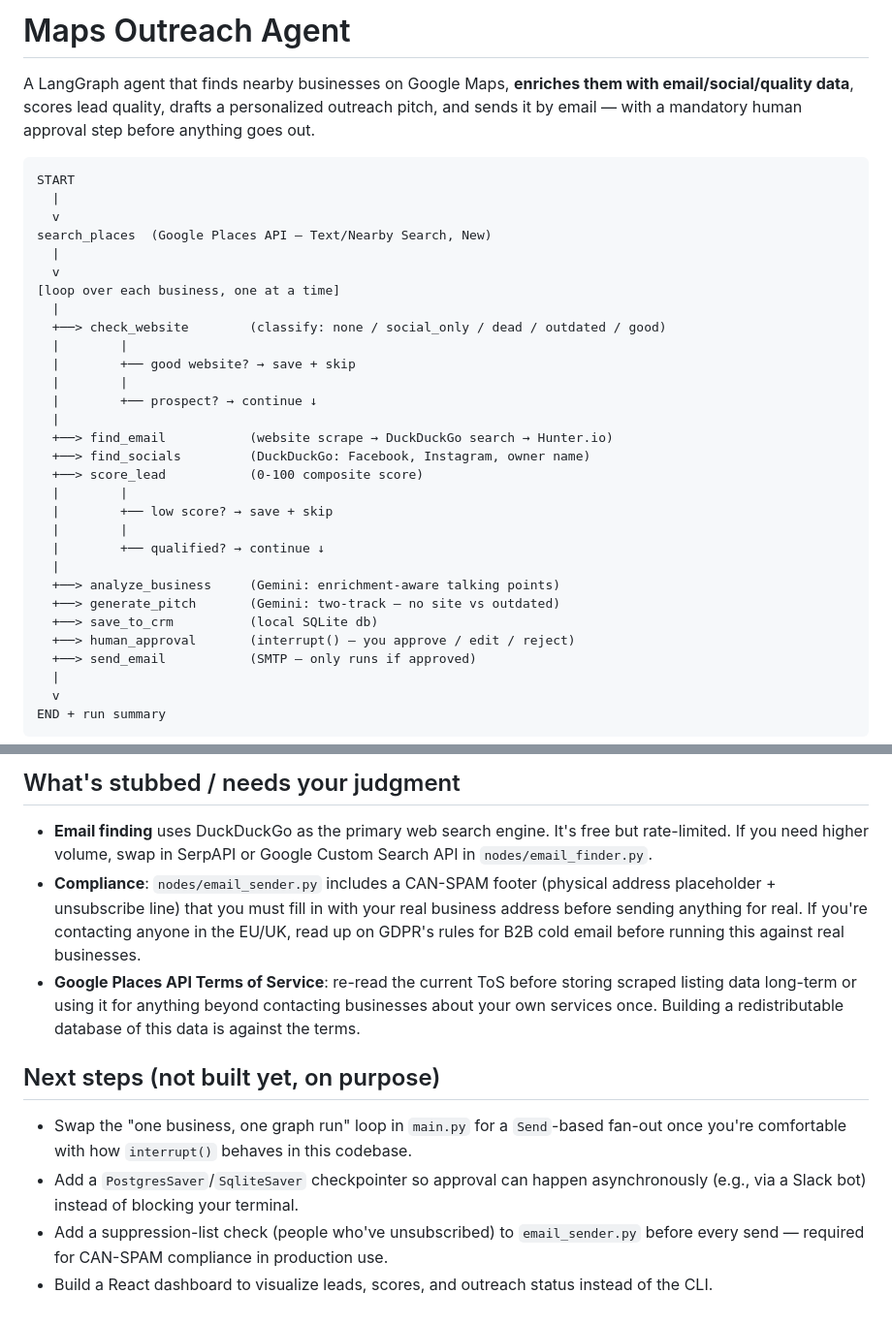
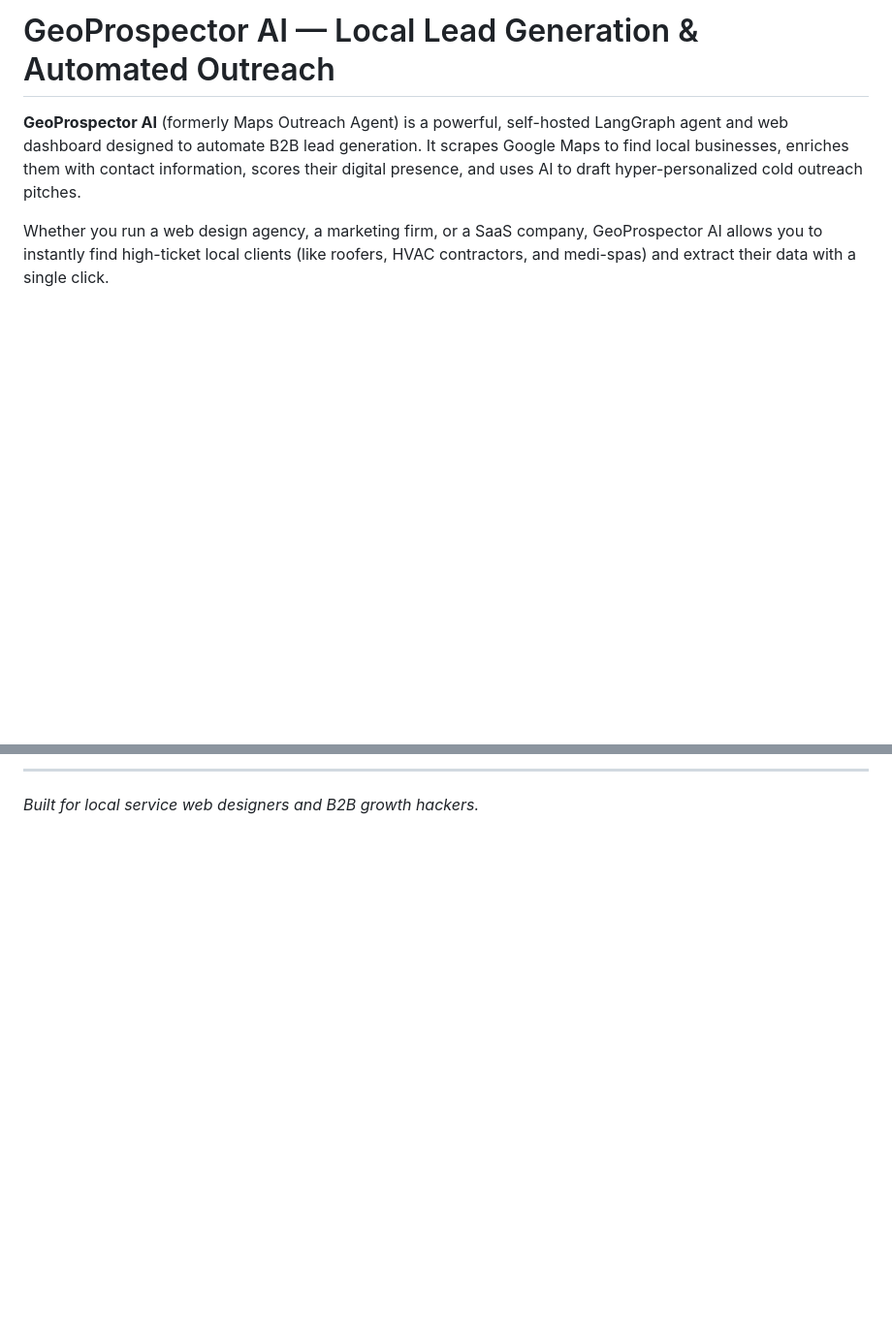
Before and after one commit to Xbot-me/GeoProspector-AI, a Markdown page: README.md, 2 parts joined by grey strips. Shown at 97% size. Drawn GitHub-style; blank space fills up the shorter version.

````diff
--- a/README.md
+++ b/README.md
@@ -1,40 +1,6 @@
-# Maps Outreach Agent
+# GeoProspector AI — Local Lead Generation & Automated Outreach
 
-A LangGraph agent that finds nearby businesses on Google Maps, **enriches
-them with email/social/quality data**, scores lead quality, drafts a
-personalized outreach pitch, and sends it by email — with a mandatory
-human approval step before anything goes out.
+**GeoProspector AI** (formerly Maps Outreach Agent) is a powerful, self-hosted LangGraph agent and web dashboard designed to automate B2B lead generation. It scrapes Google Maps to find local businesses, enriches them with contact information, scores their digital presence, and uses AI to draft hyper-personalized cold outreach pitches.
 
-```
-START
-  |
-  v
-search_places  (Google Places API — Text/Nearby Search, New)
-  |
-  v
-[loop over each business, one at a time]
-  |
-  +──> check_website        (classify: none / social_only / dead / outdated / good)
-  |        |
-  |        +── good website? → save + skip
-  |        |
-  |        +── prospect? → continue ↓
-  |
-  +──> find_email           (website scrape → DuckDuckGo search → Hunter.io)
-  +──> find_socials         (DuckDuckGo: Facebook, Instagram, owner name)
-  +──> score_lead           (0-100 composite score)
-  |        |
-  |        +── low score? → save + skip
-  |        |
-  |        +── qualified? → continue ↓
-  |
-  +──> analyze_business     (Gemini: enrichment-aware talking points)
-  +──> generate_pitch       (Gemini: two-track — no site vs outdated)
-  +──> save_to_crm          (local SQLite db)
-  +──> human_approval       (interrupt() — you approve / edit / reject)
-  +──> send_email           (SMTP — only runs if approved)
-  |
-  v
-END + run summary
-```
+Whether you run a web design agency, a marketing firm, or a SaaS company, GeoProspector AI allows you to instantly find high-ticket local clients (like roofers, HVAC contractors, and medi-spas) and extract their data with a single click.
 
@@ -216,28 +94,2 @@ README's numbers were true as of mid-2026.
-## What's stubbed / needs your judgment
-
-- **Email finding** uses DuckDuckGo as the primary web search engine. It's
-  free but rate-limited. If you need higher volume, swap in SerpAPI or
-  Google Custom Search API in `nodes/email_finder.py`.
-- **Compliance**: `nodes/email_sender.py` includes a CAN-SPAM footer
-  (physical address placeholder + unsubscribe line) that you must fill in
-  with your real business address before sending anything for real. If
-  you're contacting anyone in the EU/UK, read up on GDPR's rules for B2B
-  cold email before running this against real businesses.
-- **Google Places API Terms of Service**: re-read the current ToS before
-  storing scraped listing data long-term or using it for anything beyond
-  contacting businesses about your own services once. Building a
-  redistributable database of this data is against the terms.
-
-## Next steps (not built yet, on purpose)
-
-- Swap the "one business, one graph run" loop in `main.py` for a
-  `Send`-based fan-out once you're comfortable with how `interrupt()`
-  behaves in this codebase.
-- Add a `PostgresSaver`/`SqliteSaver` checkpointer so approval can happen
-  asynchronously (e.g., via a Slack bot) instead of blocking your
-  terminal.
-- Add a suppression-list check (people who've unsubscribed) to
-  `email_sender.py` before every send — required for CAN-SPAM compliance
-  in production use.
-- Build a React dashboard to visualize leads, scores, and outreach status
-  instead of the CLI.
+---
+*Built for local service web designers and B2B growth hackers.*
````
Also changed, not shown: other parts of README.md (+57 -145 lines).
